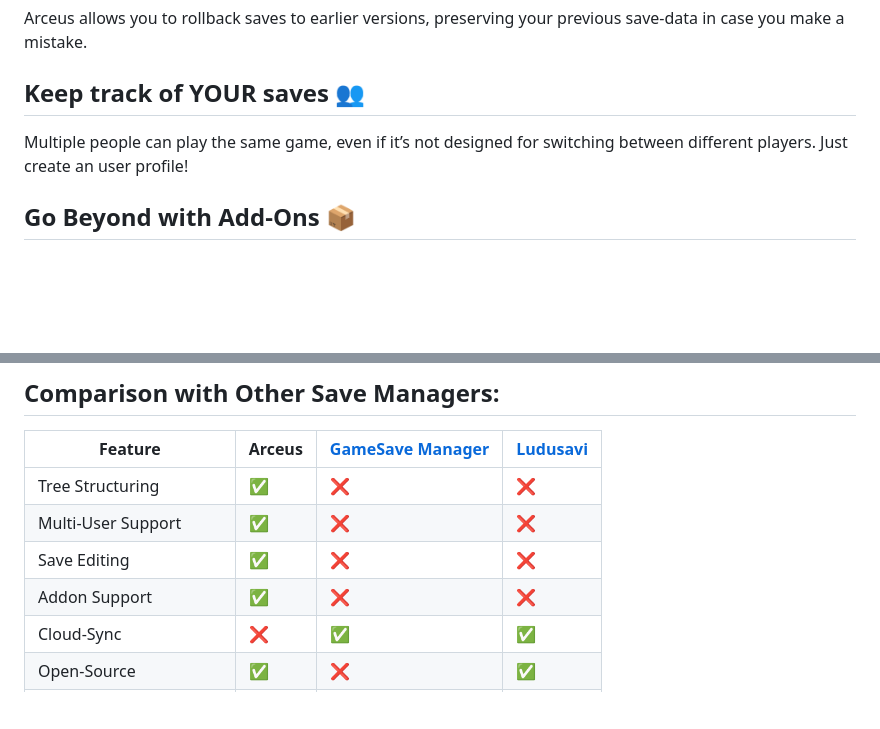
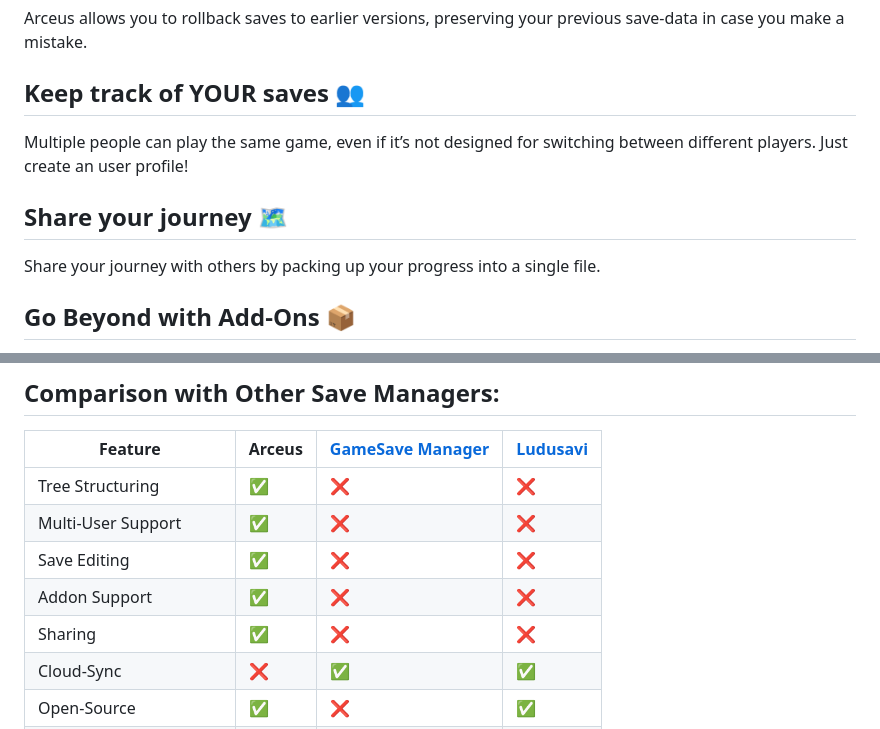
Before and after one commit to DrRetro2033/Reyveld, a Markdown page: README.md, 2 parts joined by grey strips. Rendered like a GitHub page; blank space fills up the shorter version.

```diff
--- a/README.md
+++ b/README.md
@@ -27,6 +27,10 @@ Arceus allows you to rollback saves to earlier versions, preserving your previou
 
 Multiple people can play the same game, even if it’s not designed for switching between different players. Just create an user profile!
 
+## Share your journey 🗺️
+
+Share your journey with others by packing up your progress into a single file.
+
 ## Go Beyond with Add-Ons 📦
 
 Arceus integrates Squirrel, enabling anyone to add new functionality to Arceus. Add-ons make it easy to read and write to files, integrate game launchers like Steam, and so much more!
@@ -71,6 +75,7 @@ Click the badge below to download the latest artifact.
 | Multi-User Support | ✅ | ❌ | ❌ |
 | Save Editing | ✅ | ❌ | ❌ |
 | Addon Support | ✅ | ❌ | ❌ |
+| Sharing | ✅ | ❌ | ❌ |
 | Cloud-Sync | ❌ | ✅ | ✅ |
 | Open-Source | ✅ | ❌ | ✅ |
 | Integration w/ Steam | ❌ | ✅ | ✅ |
```
Also changed, not shown: other parts of README.md (+7 -7 lines).
